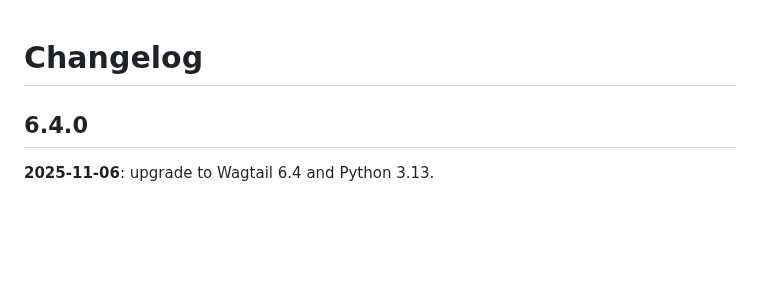
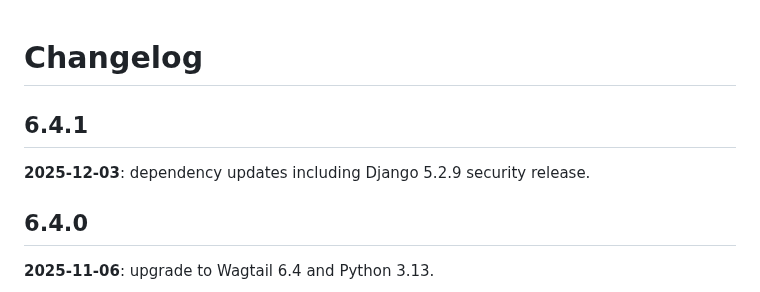
Before and after one commit to cca/libraries_wagtail, a Markdown page: docs/CHANGELOG.md, the part around the change. GitHub-like rendering; blank space fills up the shorter version.

Commit message:
docs: 6.4.1 changelog

```diff
--- a/docs/CHANGELOG.md
+++ b/docs/CHANGELOG.md
@@ -1,4 +1,8 @@
 # Changelog
+
+## 6.4.1
+
+**2025-12-03**: dependency updates including Django 5.2.9 security release.
 
 ## 6.4.0
 
```
